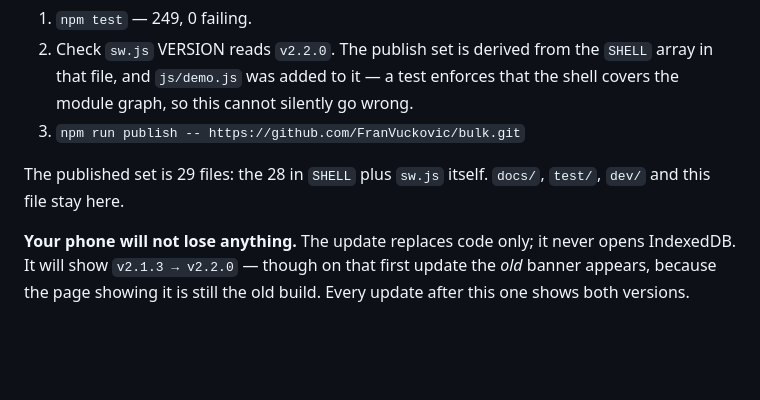
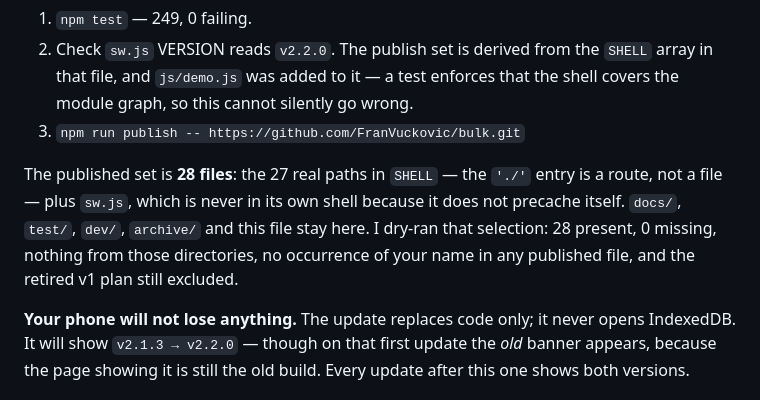
Before and after one commit to FranVuckovic/bulk-source, a Markdown page: TRY-THIS.md, the part around the change. Rendered like a GitHub page; blank space fills up the shorter version.

Commit message:
The publish set is 28 files, not 29
SHELL has 28 entries but one of them is './', a route rather than a
file, so it is 27 files plus sw.js. Counted from a dry run of the
selection publish.sh actually makes rather than from the array length.

Co-Authored-By: Claude Opus 5 <noreply@anthropic.com>
Claude-Session: https://claude.ai/code/session_01Ky7EvMwdWA51HtGdWu84Zw

```diff
--- a/TRY-THIS.md
+++ b/TRY-THIS.md
@@ -98,8 +98,12 @@ it is yours to run, not mine. When you do:
    wrong.
 3. `npm run publish -- https://github.com/FranVuckovic/bulk.git`
 
-The published set is 29 files: the 28 in `SHELL` plus `sw.js` itself. `docs/`,
-`test/`, `dev/` and this file stay here.
+The published set is **28 files**: the 27 real paths in `SHELL` — the `'./'`
+entry is a route, not a file — plus `sw.js`, which is never in its own shell
+because it does not precache itself. `docs/`, `test/`, `dev/`, `archive/` and
+this file stay here. I dry-ran that selection: 28 present, 0 missing, nothing
+from those directories, no occurrence of your name in any published file, and
+the retired v1 plan still excluded.
 
 **Your phone will not lose anything.** The update replaces code only; it never
 opens IndexedDB. It will show `v2.1.3 → v2.2.0` — though on that first update
```
